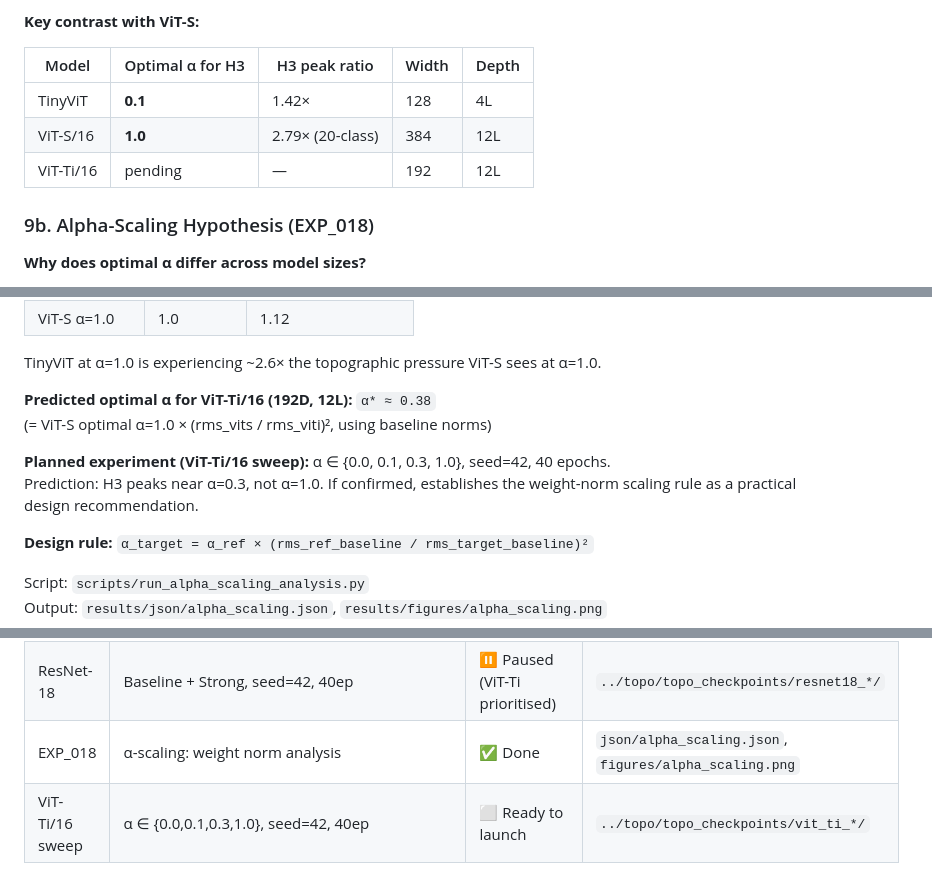
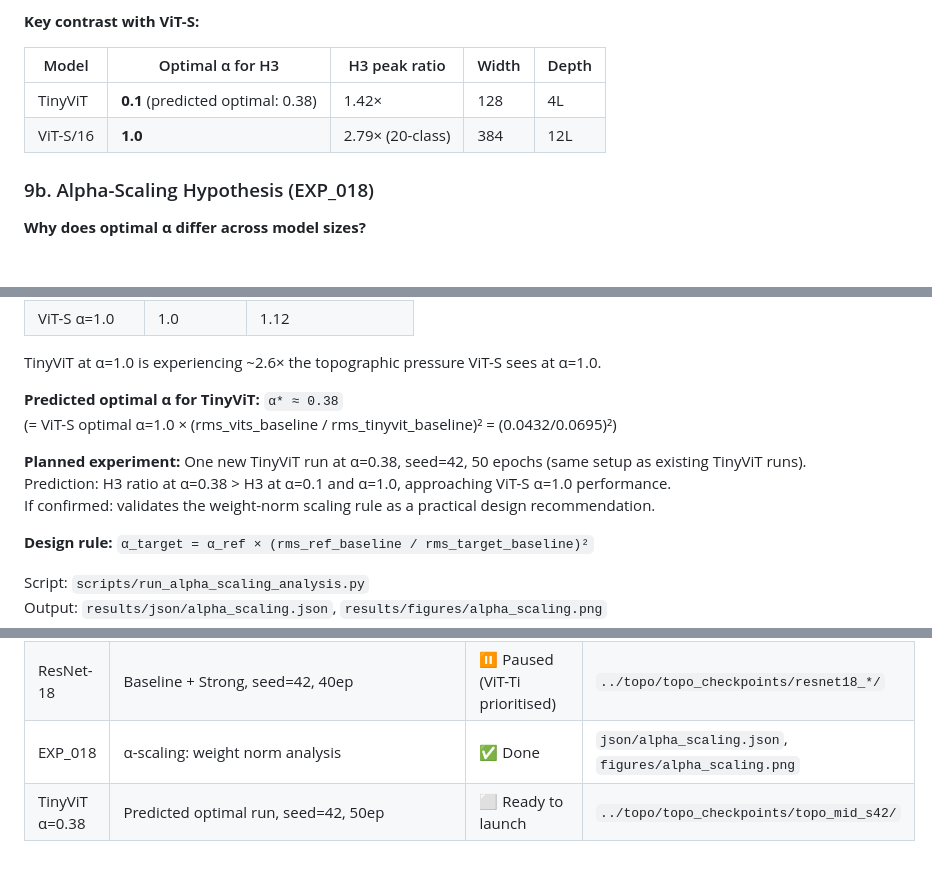
Before and after one commit to IvLabs/toposae, a Markdown page: results/RESULTS_FINAL.md, 3 parts joined by grey strips. GitHub-like rendering.

Commit message:
fix(results): correct alpha-scaling prediction targets TinyViT not ViT-Ti
α=0.38 predicted from TinyViT baseline weight norms (0.0695) vs ViT-S (0.0432).
Next step: one TinyViT run at α=0.38 to validate.

```diff
--- a/results/RESULTS_FINAL.md
+++ b/results/RESULTS_FINAL.md
@@ -207,9 +207,8 @@ H2 reduction at α=1.0: **−2.1%** (vs −11% for ViT-S). Effect present but we
 
 | Model | Optimal α for H3 | H3 peak ratio | Width | Depth |
 |---|---|---|---|---|
-| TinyViT | **0.1** | 1.42× | 128 | 4L |
+| TinyViT | **0.1** (predicted optimal: 0.38) | 1.42× | 128 | 4L |
 | ViT-S/16 | **1.0** | 2.79× (20-class) | 384 | 12L |
-| ViT-Ti/16 | pending | — | 192 | 12L |
 
 ### 9b. Alpha-Scaling Hypothesis (EXP_018)
 
@@ -237,11 +236,12 @@ TopoLoss penalises weight differences between spatially adjacent units: `topo_lo
 
 TinyViT at α=1.0 is experiencing ~2.6× the topographic pressure ViT-S sees at α=1.0.
 
-**Predicted optimal α for ViT-Ti/16 (192D, 12L):** `α* ≈ 0.38`
-(= ViT-S optimal α=1.0 × (rms_vits / rms_viti)², using baseline norms)
+**Predicted optimal α for TinyViT:** `α* ≈ 0.38`
+(= ViT-S optimal α=1.0 × (rms_vits_baseline / rms_tinyvit_baseline)² = (0.0432/0.0695)²)
 
-**Planned experiment (ViT-Ti/16 sweep):** α ∈ {0.0, 0.1, 0.3, 1.0}, seed=42, 40 epochs.
-Prediction: H3 peaks near α=0.3, not α=1.0. If confirmed, establishes the weight-norm scaling rule as a practical design recommendation.
+**Planned experiment:** One new TinyViT run at α=0.38, seed=42, 50 epochs (same setup as existing TinyViT runs).
+Prediction: H3 ratio at α=0.38 > H3 at α=0.1 and α=1.0, approaching ViT-S α=1.0 performance.
+If confirmed: validates the weight-norm scaling rule as a practical design recommendation.
 
 **Design rule:** `α_target = α_ref × (rms_ref_baseline / rms_target_baseline)²`
 
@@ -267,4 +267,4 @@ Output: `results/json/alpha_scaling.json`, `results/figures/alpha_scaling.png`
 | TinyViT | 4L/128D/4H training (preliminary) | ✅ Done (exploratory) | `../topo/RESULTS.md` |
 | ResNet-18 | Baseline + Strong, seed=42, 40ep | ⏸ Paused (ViT-Ti prioritised) | `../topo/topo_checkpoints/resnet18_*/` |
 | EXP_018 | α-scaling: weight norm analysis | ✅ Done | `json/alpha_scaling.json`, `figures/alpha_scaling.png` |
-| ViT-Ti/16 sweep | α ∈ {0.0,0.1,0.3,1.0}, seed=42, 40ep | ⬜ Ready to launch | `../topo/topo_checkpoints/vit_ti_*/` |
+| TinyViT α=0.38 | Predicted optimal run, seed=42, 50ep | ⬜ Ready to launch | `../topo/topo_checkpoints/topo_mid_s42/` |
```
